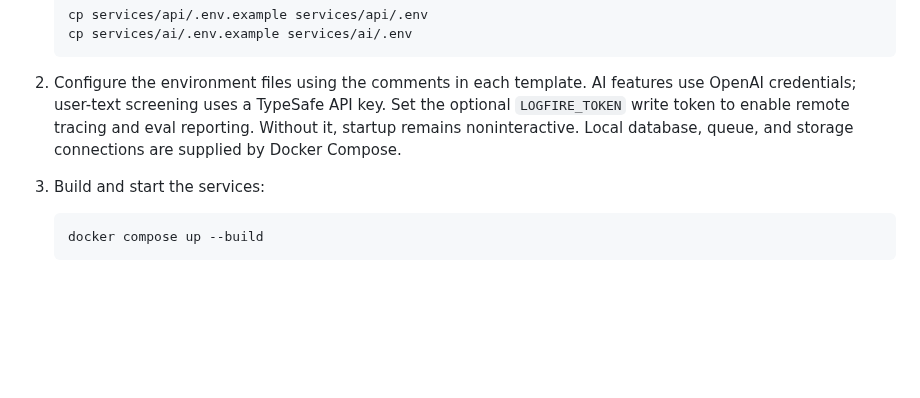
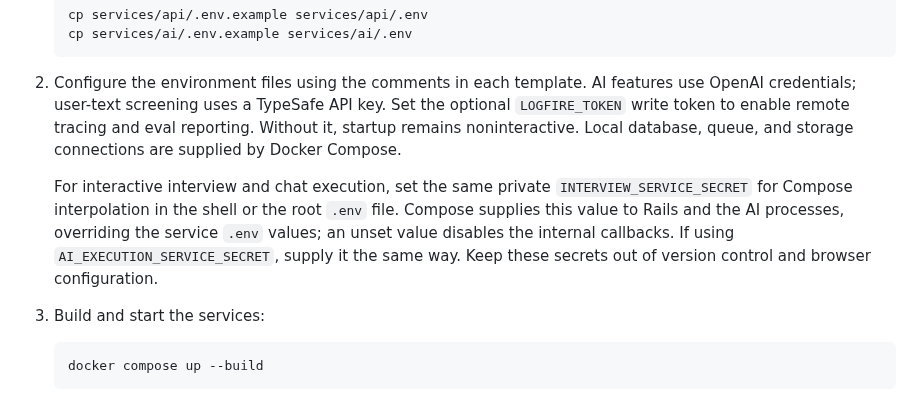
Before and after one commit to JarrodNB/resume_project, a Markdown page: README.md, the part around the change. GitHub-like rendering; blank space fills up the shorter version.

Commit message:
Clarify Compose execution secret configuration

````diff
--- a/README.md
+++ b/README.md
@@ -120,6 +120,13 @@ Compose availability with `docker compose version` before starting the services.
    and eval reporting. Without it, startup remains noninteractive. Local database, queue, and storage connections are
    supplied by Docker Compose.
 
+   For interactive interview and chat execution, set the same private
+   `INTERVIEW_SERVICE_SECRET` for Compose interpolation in the shell or the root
+   `.env` file. Compose supplies this value to Rails and the AI processes, overriding
+   the service `.env` values; an unset value disables the internal callbacks. If using
+   `AI_EXECUTION_SERVICE_SECRET`, supply it the same way. Keep these secrets out of
+   version control and browser configuration.
+
 3. Build and start the services:
 
    ```bash
````
